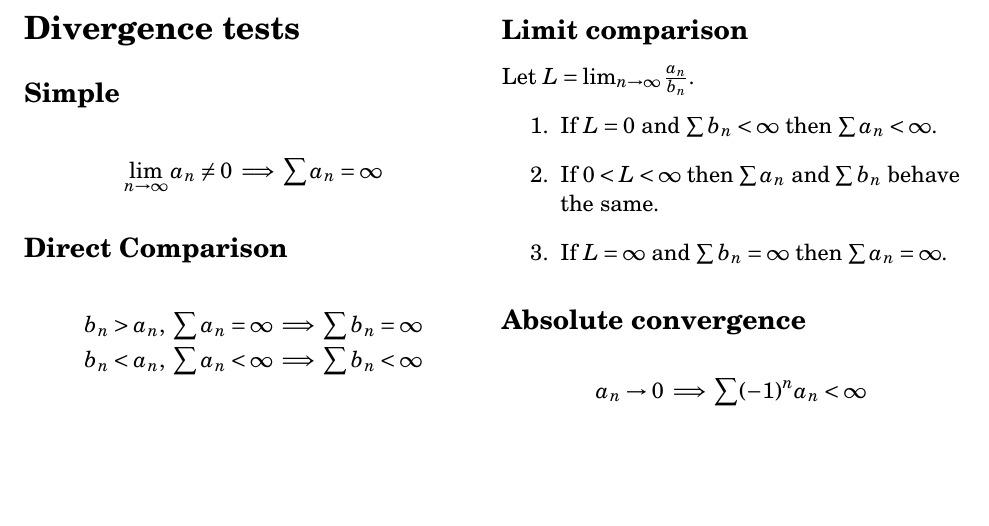
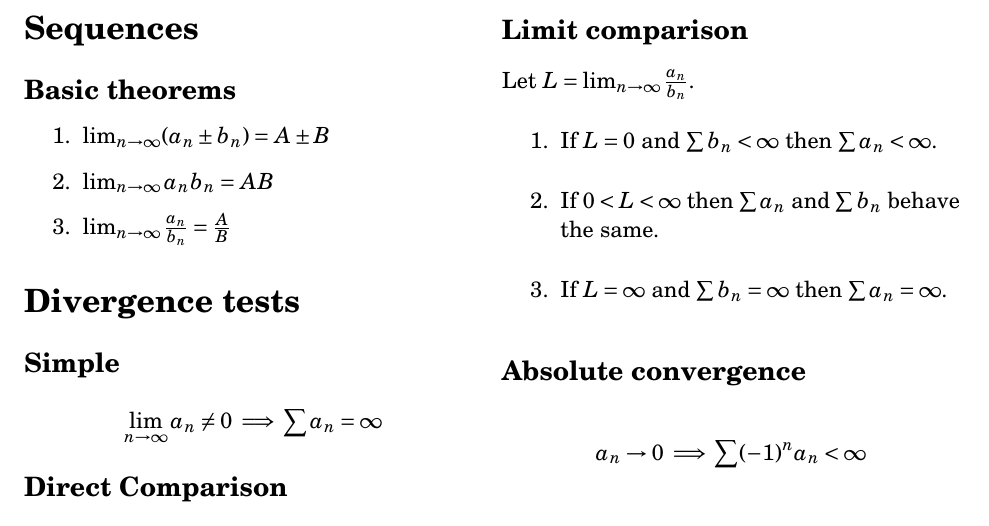
Before and after one commit to tim-harding/limits_notes, a LaTeX document (notes.tex): part of the page, cut so that both start at the same text, the shorter picture padded with empty space. Compiled offline with pdfLaTeX.

Commit message:
Chapter 3

```diff
--- a/notes.tex
+++ b/notes.tex
@@ -26,6 +26,17 @@
 
 \begin{document}
 \begin{multicols}{2}
+
+\section*{Sequences}
+
+\subsection*{Basic theorems}
+\begin{enumerate}
+    \item $\lim_{n\to\infty} (a_n \pm b_n) = A \pm B$
+    \item $\lim_{n\to\infty} a_n b_n = AB$
+    \item $\lim_{n\to\infty} \frac{a_n}{b_n} = \frac{A}{B}$
+\end{enumerate}
+
+
 
 \section*{Divergence tests}
 
```
